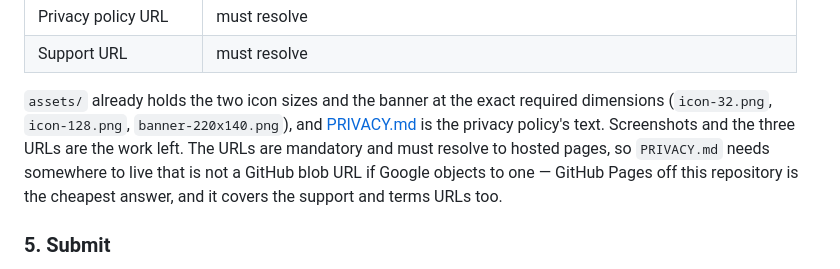
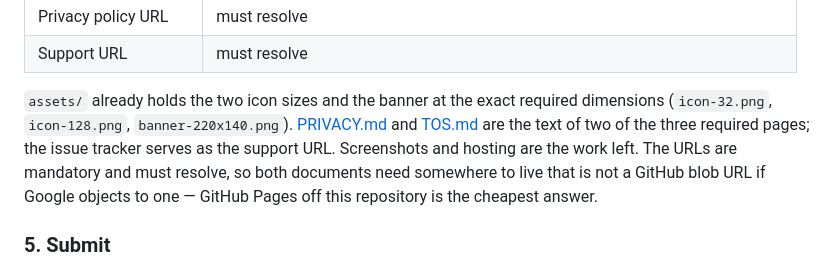
Before and after one commit to lukehutch/stylist, a Markdown page: DEV.md, the part around the change. GitHub-like rendering.

```diff
--- a/DEV.md
+++ b/DEV.md
@@ -480,12 +480,12 @@ Required fields, with Google's limits:
 | Support URL | must resolve |
 
 `assets/` already holds the two icon sizes and the banner at the exact required
-dimensions (`icon-32.png`, `icon-128.png`, `banner-220x140.png`), and
-[PRIVACY.md](PRIVACY.md) is the privacy policy's text. Screenshots and the
-three URLs are the work left. The URLs are mandatory and must resolve to
-hosted pages, so `PRIVACY.md` needs somewhere to live that is not a GitHub blob
-URL if Google objects to one — GitHub Pages off this repository is the cheapest
-answer, and it covers the support and terms URLs too.
+dimensions (`icon-32.png`, `icon-128.png`, `banner-220x140.png`).
+[PRIVACY.md](PRIVACY.md) and [TOS.md](TOS.md) are the text of two of the three
+required pages; the issue tracker serves as the support URL. Screenshots and
+hosting are the work left. The URLs are mandatory and must resolve, so both
+documents need somewhere to live that is not a GitHub blob URL if Google
+objects to one — GitHub Pages off this repository is the cheapest answer.
 
 ### 5. Submit
 
```
Also changed, not shown: TOS.md (added, +103 -0 lines).
